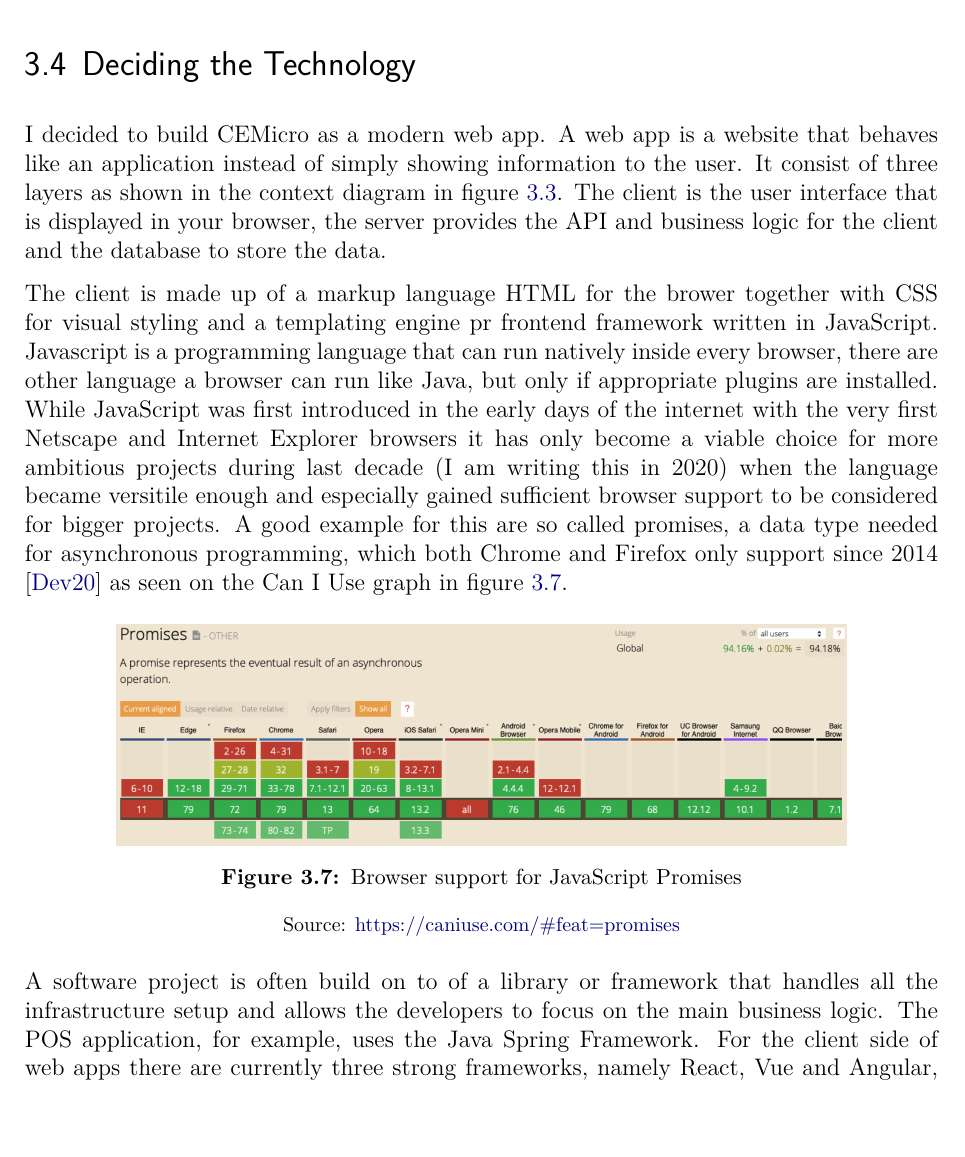
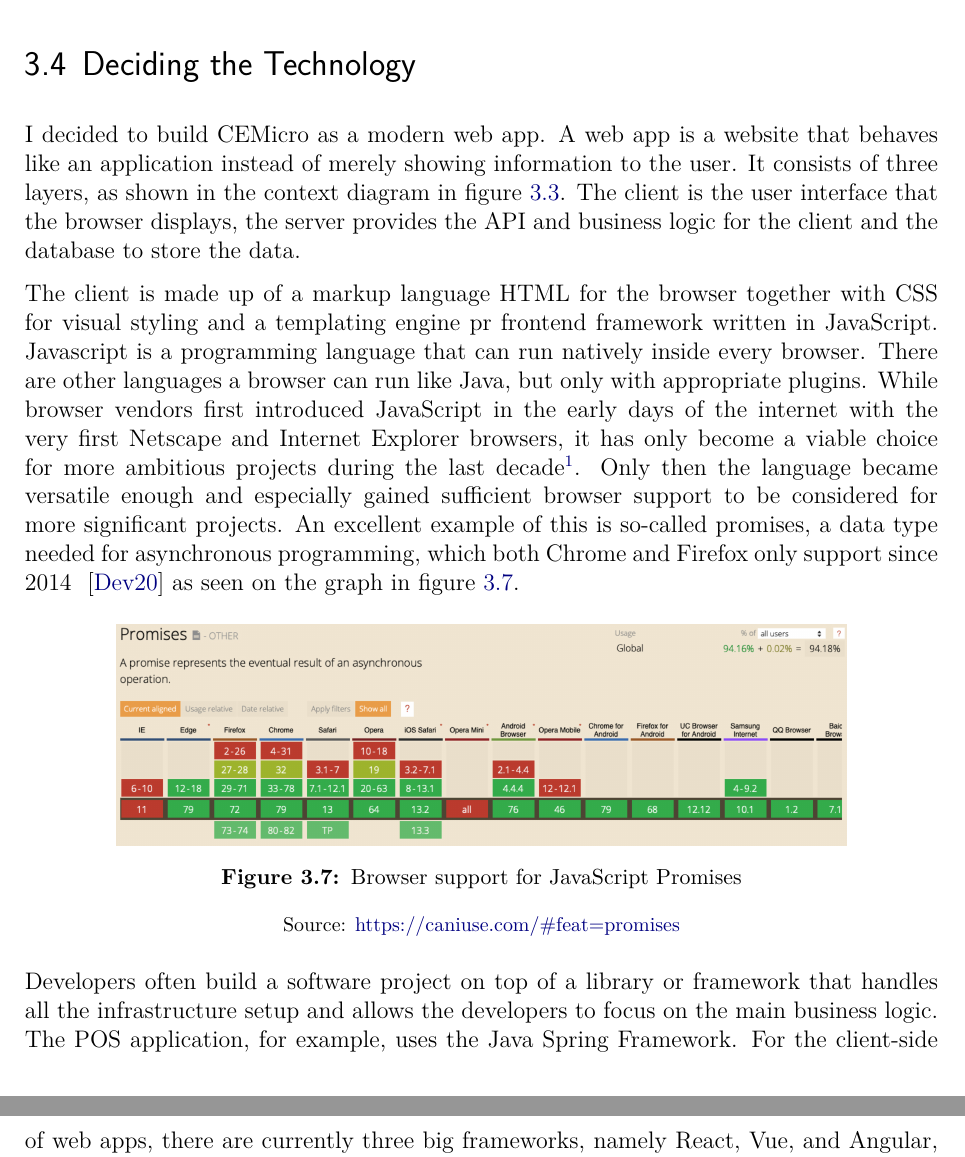
Before and after one commit to lhermann/undergrad-thesis, a LaTeX thesis (main.tex, which reads chapters/b30-architecture.tex): part of page 22 of 30 before the commit and two parts of pages 22 and 23 of 30 after it, the two joined at a grey line, cut so that both start at the same text. Compiled offline with pdfLaTeX.

Commit message:
improve chapter with grammerly

```diff
--- a/chapters/b30-architecture.tex
+++ b/chapters/b30-architecture.tex
@@ -187,9 +187,9 @@ Now that I had a comprehensive understanding of the current feature set for conf
 
 \section{Deciding the Technology}
 
-I decided to build CEMicro as a modern web app. A web app is a website that behaves like an application instead of simply showing information to the user. It consist of three layers as shown in the context diagram in figure \ref{fig:context}. The client is the user interface that is displayed in your browser, the server provides the API and business logic for the client and the database to store the data.
+I decided to build CEMicro as a modern web app. A web app is a website that behaves like an application instead of merely showing information to the user. It consists of three layers, as shown in the context diagram in figure \ref{fig:context}. The client is the user interface that the browser displays, the server provides the API and business logic for the client and the database to store the data.
 
-The client is made up of a markup language HTML for the brower together with CSS for visual styling and a templating engine pr frontend framework written in JavaScript. Javascript is a programming language that can run natively inside every browser, there are other language a browser can run like Java, but only if appropriate plugins are installed. While JavaScript was first introduced in the early days of the internet with the very first Netscape and Internet Explorer browsers it has only become a viable choice for more ambitious projects during last decade (I am writing this in 2020) when the language became versitile enough and especially gained sufficient browser support to be considered for bigger projects. A good example for this are so called promises, a data type needed for asynchronous programming, which both Chrome and Firefox only support since 2014 ~\cite{caniuse.2020} as seen on the Can I Use graph in figure \ref{fig:caniuse-promises}.
+The client is made up of a markup language HTML for the browser together with CSS for visual styling and a templating engine pr frontend framework written in JavaScript. Javascript is a programming language that can run natively inside every browser. There are other languages a browser can run like Java, but only with appropriate plugins. While browser vendors first introduced JavaScript in the early days of the internet with the very first Netscape and Internet Explorer browsers, it has only become a viable choice for more ambitious projects during the last decade\footnote{I am writing this in 2020}. Only then the language became versatile enough and especially gained sufficient browser support to be considered for more significant projects. An excellent example of this is so-called promises, a data type needed for asynchronous programming, which both Chrome and Firefox only support since 2014 ~\cite{caniuse.2020} as seen on the graph in figure \ref{fig:caniuse-promises}.
 
 \begin{figure}[ht]
   \centering
@@ -199,7 +199,7 @@ The client is made up of a markup language HTML for the brower together with CSS
   \label{fig:caniuse-promises}
 \end{figure}
 
-A software project is often build on to of a library or framework that handles all the infrastructure setup and allows the developers to focus on the main business logic. The POS application, for example, uses the Java Spring Framework. For the client side of web apps there are currently three strong frameworks, namely React, Vue and Angular, with React being the most popular according to The State of Javascript Survey 2019, see figure \ref{fig:frontend-framework-usage} ~\cite{stateofjs.2019}. At first I wanted to use Angular because the current Docify team who are alsow developing their application on a three layer architecture with JavaScript for both client and server are using Angular as their client side framework. However, after spending some time working with the framework I decided to switch to Vue since Angular has a pretty steep learning curve and I had already advanced experience with Vue from previous projects. Because the time for this thesis is limited to four month and the result is suppoded to be a proof of concept I felt justified in using a technology that I am more familiar with even thought the local developer team at Capgemini is using a different framework.
+Developers often build a software project on top of a library or framework that handles all the infrastructure setup and allows the developers to focus on the main business logic. The POS application, for example, uses the Java Spring Framework. For the client-side of web apps, there are currently three big frameworks, namely React, Vue, and Angular, with React being the most popular, according to The State of Javascript Survey 2019, see figure \ref{fig:frontend-framework-usage} ~\cite{stateofjs.2019}. At first, I wanted to use Angular because the current Docify team who are also developing their application on a three-layer architecture with JavaScript for both client and server are using Angular as their client-side framework. However, after spending some time working with the framework, I decided to switch to Vue since Angular has a pretty steep learning curve, and I had already advanced experience with Vue from previous projects. Because the time for this thesis is limited to four months and the result is supposed to be a proof of concept, I felt justified in using a technology that I am more familiar with even though the local developer team at Capgemini is using a different framework.
 
 \begin{figure}[ht]
   \centering
```
Also changed, not shown: chapters/b30-architecture.tex (8 more changed lines).
